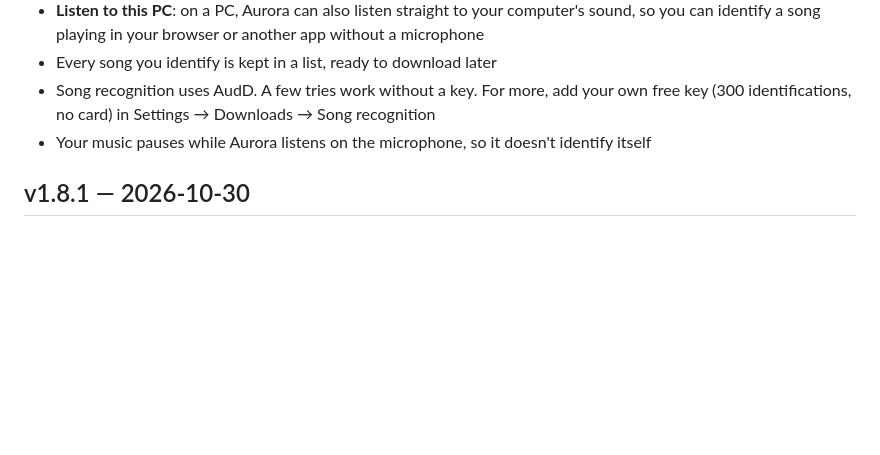
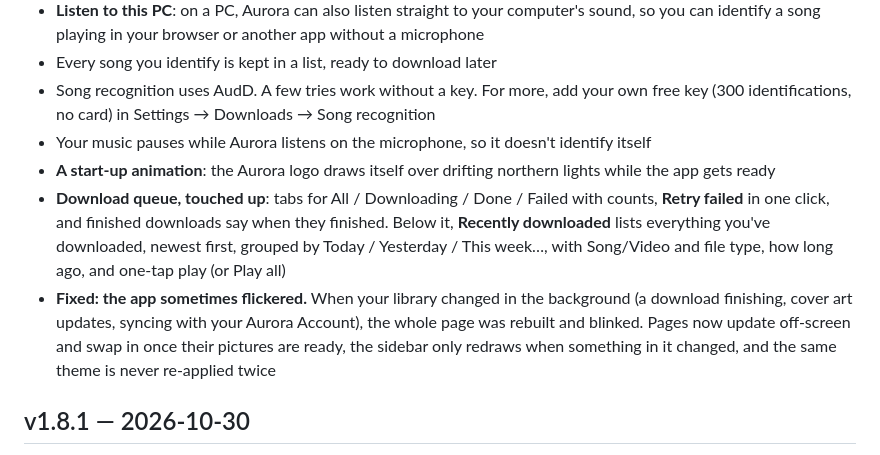
Before and after one commit to UndeadBossGames/Aurora, a Markdown page: CHANGELOG.md, the part around the change. Drawn GitHub-style; blank space fills up the shorter version.

Commit message:
Release v1.9.0
Co-Authored-By: Claude Opus 5.5 <noreply@anthropic.com>
Claude-Session: https://claude.ai/code/session_018xDjdknehgPoMn2eA4jQSL

```diff
--- a/CHANGELOG.md
+++ b/CHANGELOG.md
@@ -8,6 +8,9 @@ Every version is a git tag. To get an older build, download its installer from R
 - Every song you identify is kept in a list, ready to download later
 - Song recognition uses AudD. A few tries work without a key. For more, add your own free key (300 identifications, no card) in Settings → Downloads → Song recognition
 - Your music pauses while Aurora listens on the microphone, so it doesn't identify itself
+- **A start-up animation**: the Aurora logo draws itself over drifting northern lights while the app gets ready
+- **Download queue, touched up**: tabs for All / Downloading / Done / Failed with counts, **Retry failed** in one click, and finished downloads say when they finished. Below it, **Recently downloaded** lists everything you've downloaded, newest first, grouped by Today / Yesterday / This week…, with Song/Video and file type, how long ago, and one-tap play (or Play all)
+- **Fixed: the app sometimes flickered.** When your library changed in the background (a download finishing, cover art updates, syncing with your Aurora Account), the whole page was rebuilt and blinked. Pages now update off-screen and swap in once their pictures are ready, the sidebar only redraws when something in it changed, and the same theme is never re-applied twice
 
 ## v1.8.1 — 2026-10-30
 - **Shuffle never repeats a song** within a round, not even a second copy of the same song. Turning shuffle on halfway only plays songs you haven't heard yet, and with Repeat on, a new round never starts with the song that just ended
```
